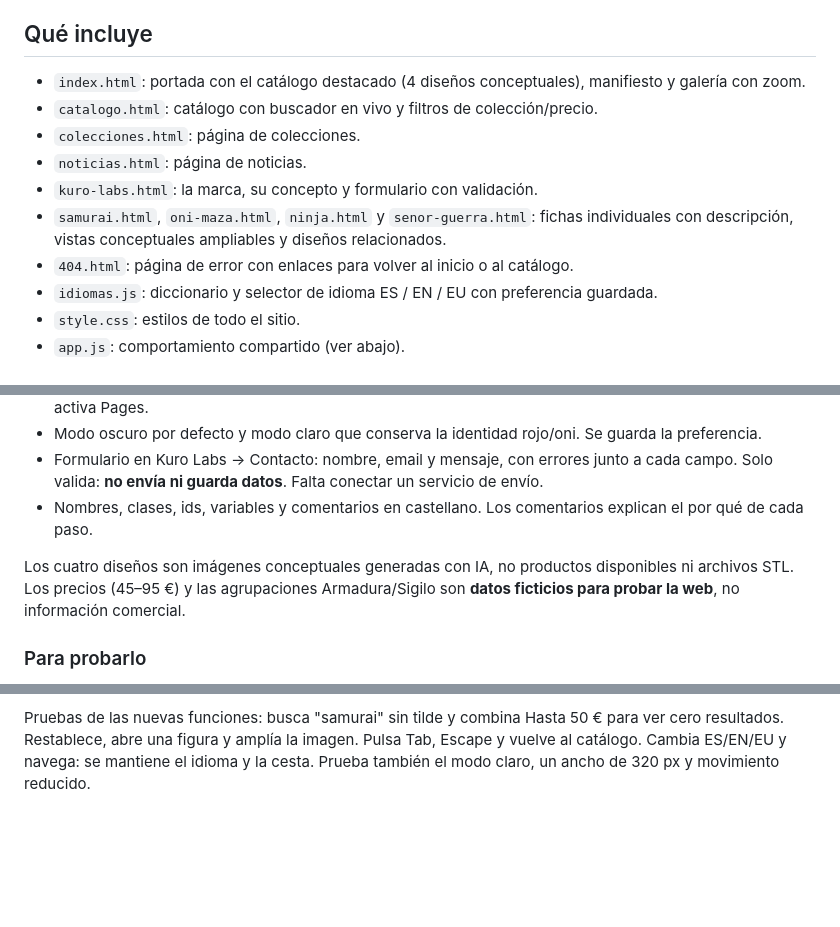
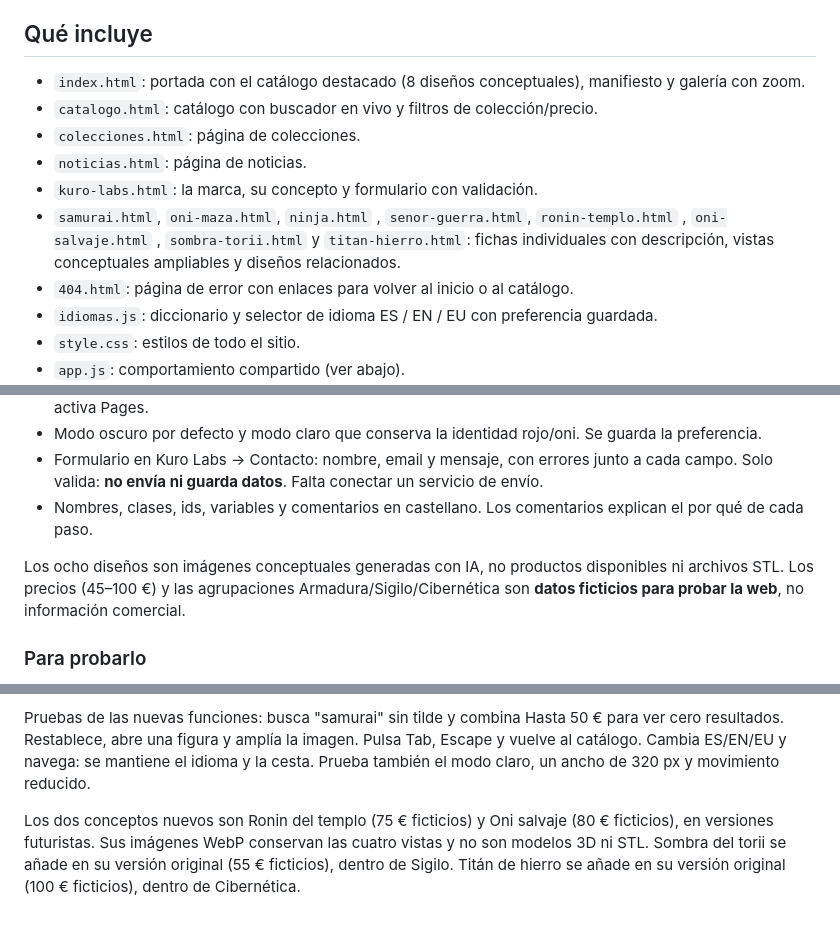
Before and after one commit to Christianarribas/kurolabs, a Markdown page: README.md, 3 parts joined by grey strips. Rendered like a GitHub page; blank space fills up the shorter version.

Commit message:
Revise featured designs and add new concepts
Updated the number of featured designs and added new concepts with their respective prices.

```diff
--- a/README.md
+++ b/README.md
@@ -4,12 +4,12 @@ Maqueta web de una tienda online de figuras 3D con estética oni japonesa futuri
 
 ## Qué incluye
 
-- `index.html`: portada con el catálogo destacado (4 diseños conceptuales), manifiesto y galería con zoom.
+- `index.html`: portada con el catálogo destacado (8 diseños conceptuales), manifiesto y galería con zoom.
 - `catalogo.html`: catálogo con buscador en vivo y filtros de colección/precio.
 - `colecciones.html`: página de colecciones.
 - `noticias.html`: página de noticias.
 - `kuro-labs.html`: la marca, su concepto y formulario con validación.
-- `samurai.html`, `oni-maza.html`, `ninja.html` y `senor-guerra.html`: fichas individuales con descripción, vistas conceptuales ampliables y diseños relacionados.
+- `samurai.html`, `oni-maza.html`, `ninja.html` , `senor-guerra.html`, `ronin-templo.html` , `oni-salvaje.html` , `sombra-torii.html` y `titan-hierro.html`: fichas individuales con descripción, vistas conceptuales ampliables y diseños relacionados.
 - `404.html`: página de error con enlaces para volver al inicio o al catálogo.
 - `idiomas.js`: diccionario y selector de idioma ES / EN / EU con preferencia guardada.
 - `style.css`: estilos de todo el sitio.
@@ -47,7 +47,7 @@ Lo que más me costó fue el CSS y el JavaScript. Aprendí a organizar una web d
 - Formulario en Kuro Labs → Contacto: nombre, email y mensaje, con errores junto a cada campo. Solo valida: **no envía ni guarda datos**. Falta conectar un servicio de envío.
 - Nombres, clases, ids, variables y comentarios en castellano. Los comentarios explican el por qué de cada paso.
 
-Los cuatro diseños son imágenes conceptuales generadas con IA, no productos disponibles ni archivos STL. Los precios (45–95 €) y las agrupaciones Armadura/Sigilo son **datos ficticios para probar la web**, no información comercial.
+Los ocho diseños son imágenes conceptuales generadas con IA, no productos disponibles ni archivos STL. Los precios (45–100 €) y las agrupaciones Armadura/Sigilo/Cibernética son **datos ficticios para probar la web**, no información comercial.
 
 ### Para probarlo
 
@@ -63,3 +63,6 @@ Para persistencia consistente entre páginas, sirve la carpeta desde un servidor
 - Contenido real en colecciones y noticias.
 
 Pruebas de las nuevas funciones: busca "samurai" sin tilde y combina Hasta 50 € para ver cero resultados. Restablece, abre una figura y amplía la imagen. Pulsa Tab, Escape y vuelve al catálogo. Cambia ES/EN/EU y navega: se mantiene el idioma y la cesta. Prueba también el modo claro, un ancho de 320 px y movimiento reducido.
+
+Los dos conceptos nuevos son Ronin del templo (75 € ficticios) y Oni salvaje (80 € ficticios), en versiones futuristas. Sus imágenes WebP conservan las cuatro vistas y no son modelos 3D ni STL.
+Sombra del torii se añade en su versión original (55 € ficticios), dentro de Sigilo. Titán de hierro se añade en su versión original (100 € ficticios), dentro de Cibernética.
```
